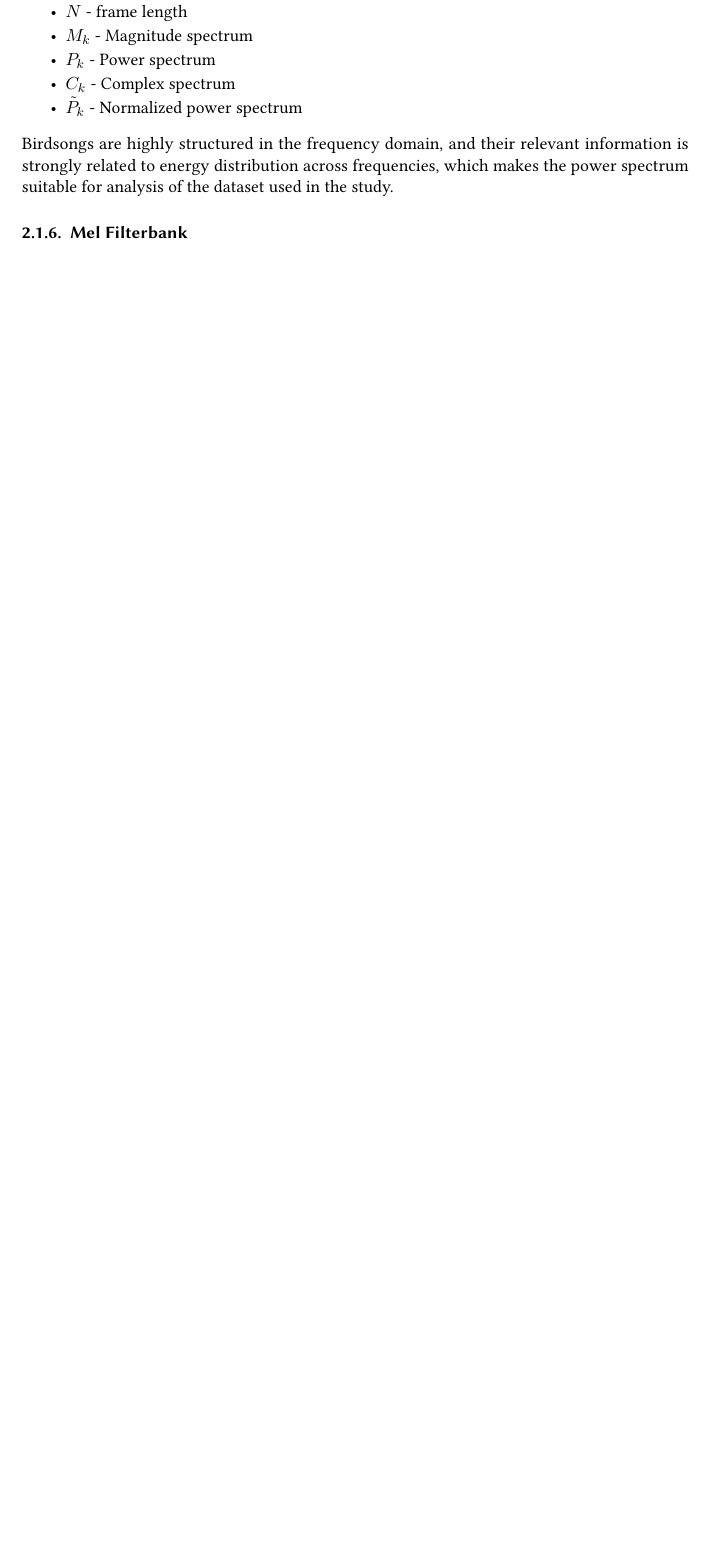
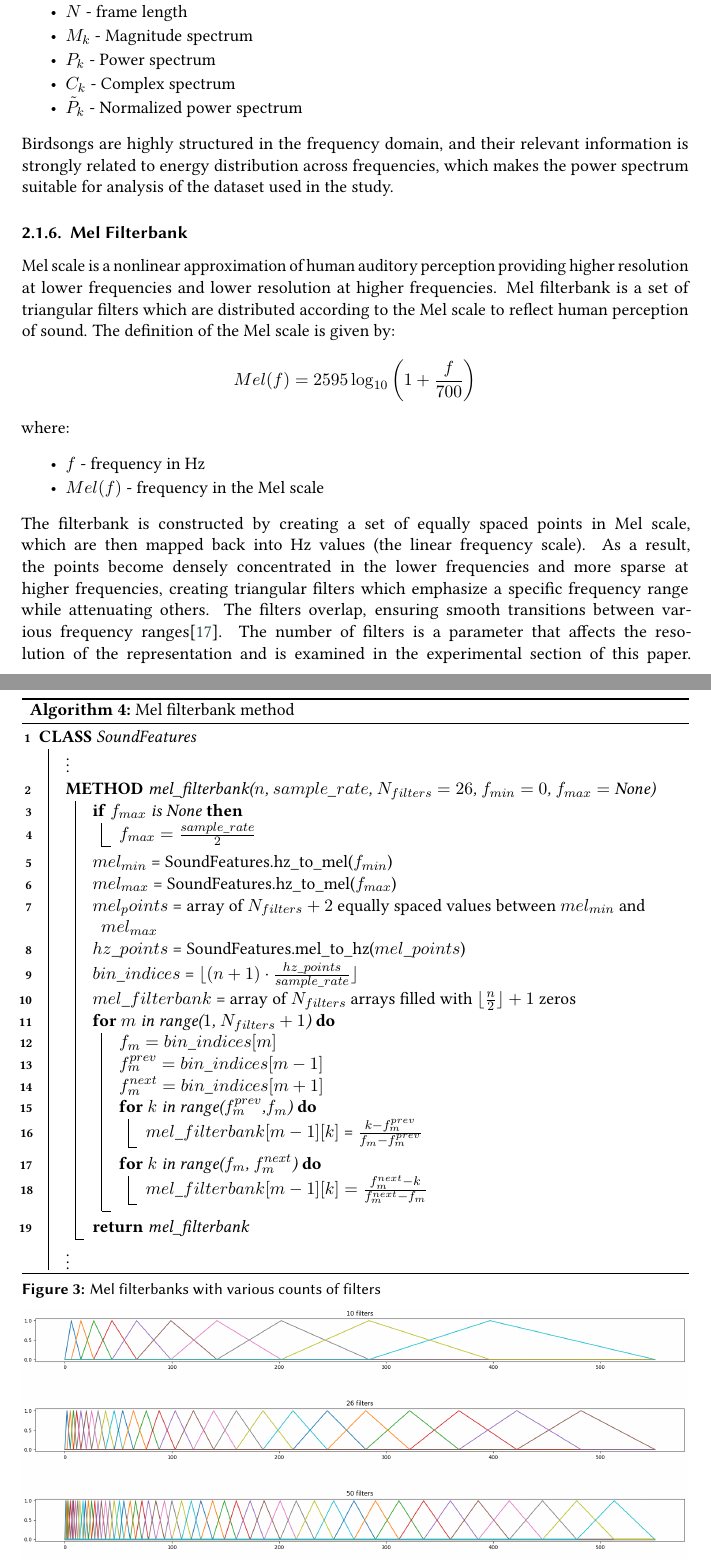
Before and after one commit to Marcin0001/2026ssiksp, a LaTeX document (main.tex): part of page 7 of 8 before the commit and two parts of pages 7 and 8 of 10 after it, the two joined at a grey line, cut so that both start at the same text, the shorter picture padded with empty space. Compiled offline with pdfLaTeX; a LaTeX package or settings file that is missing is left out.

Commit message:
2.1.6. Mel Filterbank - Finished

```diff
--- a/main.tex
+++ b/main.tex
@@ -285,6 +285,54 @@ Birdsongs are highly structured in the frequency domain, and their relevant info
 
 \subsubsection{Mel Filterbank}
 
+Mel scale is a nonlinear approximation of human auditory perception providing higher resolution at lower frequencies and lower resolution at higher frequencies. Mel filterbank is a set of triangular filters which are distributed according to the Mel scale to reflect human perception of sound. The definition of the Mel scale is given by:
+\[
+  Mel(f)=2595\log_{10}\left (1 + \frac{f}{700} \right )
+\]
+where:
+\begin{itemize}
+  \item $f$ - frequency in Hz
+  \item $Mel(f)$ - frequency in the Mel scale
+\end{itemize}
+The filterbank is constructed by creating a set of equally spaced points in Mel scale, which are then mapped back into Hz values (the linear frequency scale). As a result, the points become densely concentrated in the lower frequencies and more sparse at higher frequencies, creating triangular filters which emphasize a specific frequency range while attenuating others. The filters overlap, ensuring smooth transitions between various frequency ranges\cite{ghosh2012comparative}. The number of filters is a parameter that affects the resolution of the representation and is examined in the experimental section of this paper.
+\begin{algorithm}[H]
+  \caption{Mel filterbank method}
+  \SetAlgoLined
+  \class{SoundFeatures}{
+    \vdots
+    \SetAlgoVlined
+    \method{mel\_filterbank($n$, $sample\_rate$, $N_{filters} = 26$, $f_{min} = 0$, $f_{max} =$ None)} {
+      \If{$f_{max}$ is None} {
+        $f_{max} = \frac{sample\_rate}{2}$\;
+      }
+      $mel_{min}$ = SoundFeatures.hz\_to\_mel($f_{min}$)\;
+      $mel_{max}$ = SoundFeatures.hz\_to\_mel($f_{max}$)\;
+      $mel_points$ = array of $N_{filters}+2$ equally spaced values between $mel_{min}$ and $mel_{max}$\;
+      $hz\_points$ = SoundFeatures.mel\_to\_hz($mel\_points$)\;
+      $bin\_indices$ = $\lfloor (n + 1) \cdot \frac{hz\_points}{sample\_rate}\rfloor$\;
+      $mel\_filterbank$ = array of $N_{filters}$ arrays filled with $\lfloor \frac{n}{2}\rfloor + 1$ zeros\;
+      \For{$m$ in range($1$, $N_{filters} + 1$)} {
+        $f_m = bin\_indices[m]$\;
+        $f_m^{prev} = bin\_indices[m - 1]$\;
+        $f_m^{next} = bin\_indices[m + 1]$\;
+        \For{$k$ in range($f_m^{prev}$,$f_m$)} {
+          $mel\_filterbank[m - 1][k]$ = $\frac{k - f_m^{prev}}{f_m - f_m^{prev}}$\;
+        }
+        \For{$k$ in range($f_m$, $f_m^{next}$)} {
+          $mel\_filterbank[m - 1][k] = \frac{f_m^{next} - k}{f_m^{next} - f_m}$\;
+        }
+      }
+      \Return{mel\_filterbank}
+    }
+    \vdots
+  }
+\end{algorithm}
+\vspace{-15pt}
+\begin{figure}[h]
+  \caption{Mel filterbanks with various counts of filters}
+  \includegraphics[width=\linewidth]{img/mel_filterbank_filters.png}
+\end{figure}
+
 \subsubsection{Mel Energies}
 
 \subsubsection{Mel-Frequency Cepstral Coefficients}
```
Also changed, not shown: bibliography.bib (+8 -0 lines), img/mel_filterbank_filters.png (added), main.pdf, main.tex (2 more changed lines).
